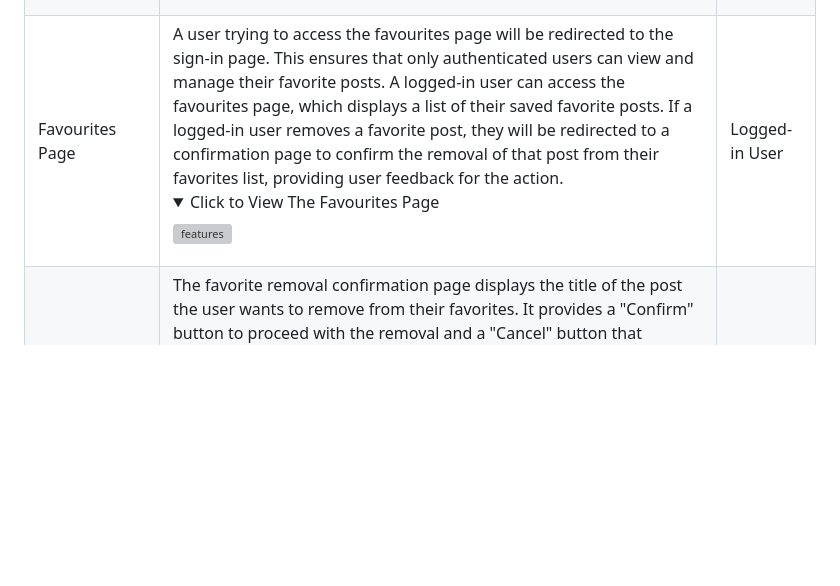
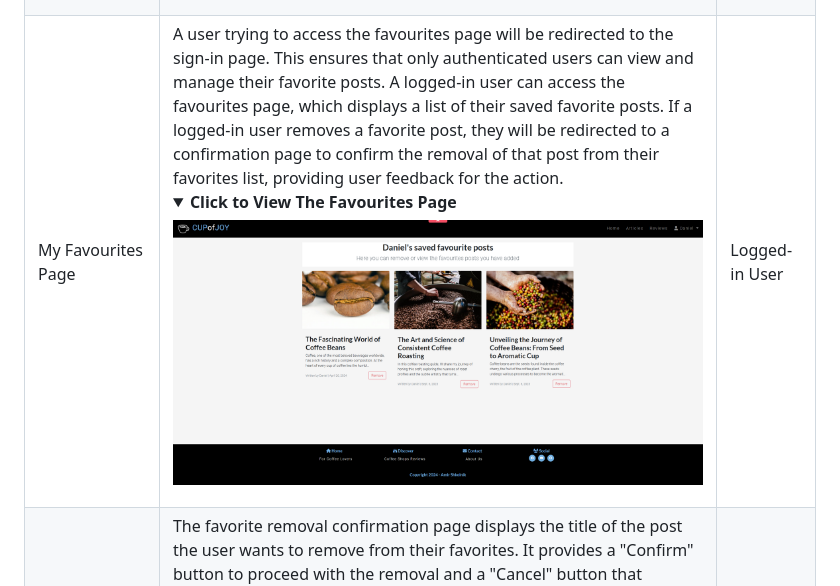
Before and after one commit to AmirShkolnik/Cups-of-Joy, a Markdown page: README.md, the part around the change. Rendered like a GitHub page; pictures changed too: documentation/Features/my-favourites.png (added); folded sections open; blank space fills up the shorter version; grey boxes are pictures that could not be loaded.

Commit message:
readme - my favourites - update features section

```diff
--- a/README.md
+++ b/README.md
@@ -677,7 +677,7 @@ Security is a paramount concern for a platform like Cups Of Joy, which handles u
 | Comments                         | The "My Comments" page displays a list of all the comments made by the logged-in user on different posts. If the user hasn't made any comments yet, a message indicating that is shown. While the "My Comments" page does not directly allow users to like, comment, or add posts to favorites, it serves as a central location for users to view and manage their existing comments. The ability to edit or delete comments is provided on the post detail page, which can be accessed by clicking on the post title from the "My Comments" page. When the user makes a comment on a post, it will be added to the "My Comments" page, providing feedback that their comment has been successfully submitted. If the user edits or deletes a comment from the post detail page, the changes will be reflected on the "My Comments" page, providing feedback that their action was successful. The user will be able to see the comment status for exp. waiting for approval or published. | Logged-in User |
 | Footer                           | The footer provides links to the Home page, Reviews page, About page, and social media links (Facebook, YouTube, and the developer's GitHub profile). <details> <summary>Click to View The Comments</summary> ![features]()</details>                                                                                                                                                                                                                                                                                                                                                                                                                                                                                                                                                                                                                                                                                                                                                                                                                                           | Everyone       |
 | Like Removal Confirmation Page   | The like removal page allows a logged-in user to confirm the removal of a liked post from their list of liked posts. User feedback is provided through success or error messages upon confirming or canceling the like removal action. The like removal page is not accessible to visitors as they cannot like or remove likes from posts. <details> <summary>Click to View The Like Removal Page</summary> ![features]()</details>                                                                                                                                                                                                                                                                                                                                                                                                                                                                                                                                                                                                                                                      | Logged-in User |
-| Favourites Page                  | A user trying to access the favourites page will be redirected to the sign-in page. This ensures that only authenticated users can view and manage their favorite posts. A logged-in user can access the favourites page, which displays a list of their saved favorite posts. If a logged-in user removes a favorite post, they will be redirected to a confirmation page to confirm the removal of that post from their favorites list, providing user feedback for the action. <details> <summary>Click to View The Favourites Page</summary> ![features]()</details>                                                                                                                                                                                                                                                                                                                                                                                                                                                                                                               | Logged-in User |
+| My Favourites Page                  | A user trying to access the favourites page will be redirected to the sign-in page. This ensures that only authenticated users can view and manage their favorite posts. A logged-in user can access the favourites page, which displays a list of their saved favorite posts. If a logged-in user removes a favorite post, they will be redirected to a confirmation page to confirm the removal of that post from their favorites list, providing user feedback for the action. <details> <summary>**Click to View The Favourites Page**</summary> ![features](documentation/Features/my-favourites.png)</details>                                                                                                                                                                                                                                                                                                                                                                                                                                                                                                               | Logged-in User |
 | Favorite Removal Confirmation Page   | The favorite removal confirmation page displays the title of the post the user wants to remove from their favorites. It provides a "Confirm" button to proceed with the removal and a "Cancel" button that redirects the user back to the post detail page. This design ensures user feedback by requiring confirmation before removing a favorite, allowing the user to reconsider their decision. A user trying to access the favorites page will be redirected to the sign-in page. <details> <summary>Click to View The Favorite Removal Confirmation Page</summary> ![features]()</details>                                                                                                                                                                                                                                                                                                                                                                                                                                                                                                          | Logged-in User |
 | Add a Review                     | A logged-in user can add a new coffee shop review by filling out a form with details such as an image, headline, excerpt, and choosing between draft or publish status. The review is then submitted for approval by the admin through the Django dashboard. For a non-logged-in user, they will be redirected to the sign-in page when attempting to access the "Add New Review" page, as authentication is required to create a new review. When a logged-in user successfully submits a review for approval, a success message can be displayed, such as "Your review has been submitted for approval." If a logged-in user attempts to navigate away from the "Add New Review" page without submitting, a confirmation dialog display, asking if they want to discard their changes. <details> <summary>Click to View The Add a Review Page</summary> ![features]()</details>                                                                                                                                                                                                   | Logged-in User |
 | Review Removal Confirmation Page | For a logged-in user, the Review Removal Confirmation Page allows them to confirm the deletion of their own review before it is permanently removed. For a non-logged-in user, they will be redirected to the sign-in page since they cannot delete reviews they did not create. <details> <summary>Click to View The Add a Review Page</summary> ![features]()</details>                                                                                                                                                                                                                                                                                                                                                                                                                                                                                                                                                                                                                                                                                                           | Logged-in User |
```
